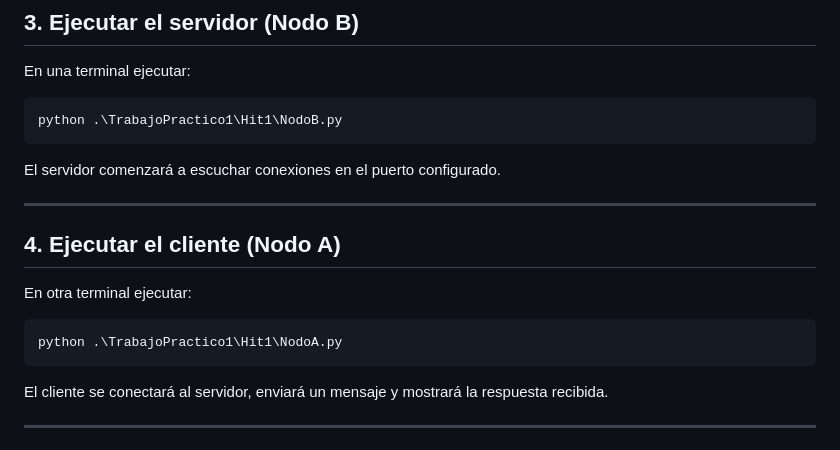
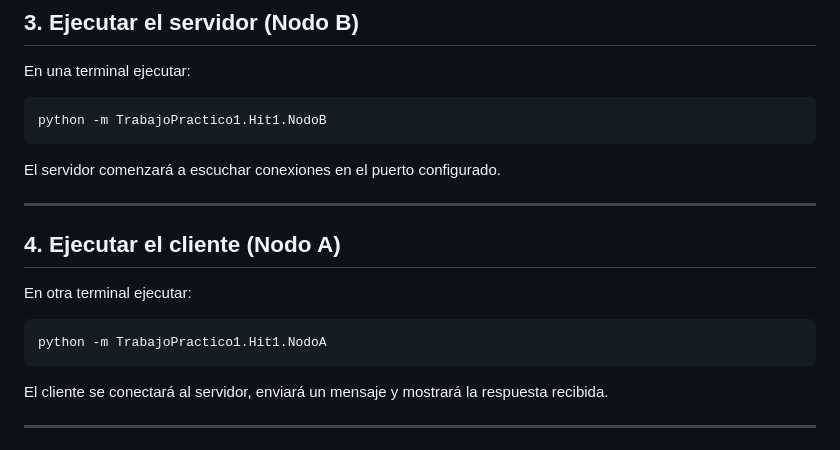
Before and after one commit to abrilbabino/SD-y-PP-2026, a Markdown page: TrabajoPractico1/Hit1/README.md, the part around the change. Rendered like a GitHub page.

````diff
--- a/TrabajoPractico1/Hit1/README.md
+++ b/TrabajoPractico1/Hit1/README.md
@@ -54,7 +54,7 @@ Donde:
 ## **3. Ejecutar el servidor (Nodo B)**
 En una terminal ejecutar:
 ```bash
-python .\TrabajoPractico1\Hit1\NodoB.py
+python -m TrabajoPractico1.Hit1.NodoB
 ```
 El servidor comenzará a escuchar conexiones en el puerto configurado.
 
@@ -63,7 +63,7 @@ El servidor comenzará a escuchar conexiones en el puerto configurado.
 ## **4. Ejecutar el cliente (Nodo A)**
 En otra terminal ejecutar:
 ```bash
-python .\TrabajoPractico1\Hit1\NodoA.py
+python -m TrabajoPractico1.Hit1.NodoA
 ```
 El cliente se conectará al servidor, enviará un mensaje y mostrará la respuesta recibida.
 
````
